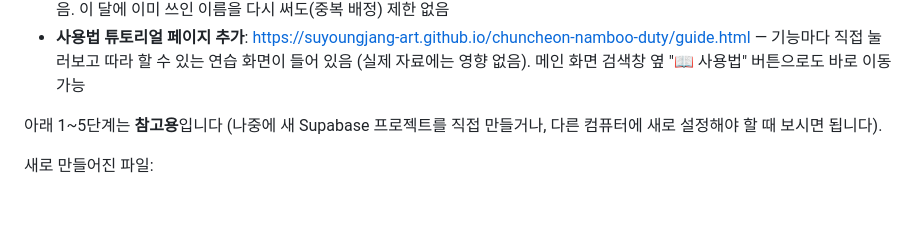
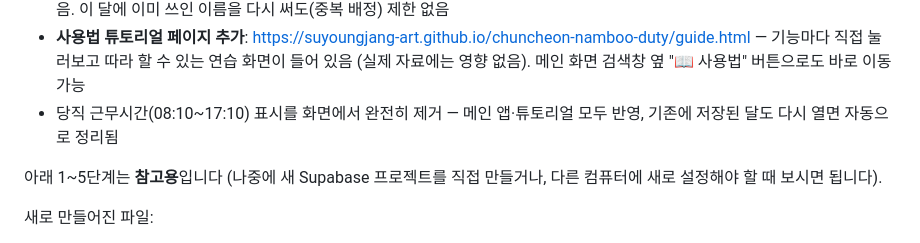
Before and after one commit to suyoungjang-art/chuncheon-namboo-duty, a Markdown page: README.md, the part around the change. Drawn GitHub-style; blank space fills up the shorter version.

Commit message:
문서 업데이트: 당직 근무시간 표시 제거 반영
Co-Authored-By: Claude Sonnet 5 <noreply@anthropic.com>

```diff
--- a/README.md
+++ b/README.md
@@ -23,6 +23,7 @@
 - 당직 근무시간을 08:20~17:20 → **08:10~17:10**으로 변경 (모든 달에 자동 반영, 확인 완료)
 - "다른 날짜와 맞바꾸기" 아래에 "당직근무자 변경"란 추가 — 맞바꿀 상대가 없어도 그 날 담당자 이름만 바로 입력해서 바꿀 수 있음. 이 달에 이미 쓰인 이름을 다시 써도(중복 배정) 제한 없음
 - **사용법 튜토리얼 페이지 추가**: https://suyoungjang-art.github.io/chuncheon-namboo-duty/guide.html — 기능마다 직접 눌러보고 따라 할 수 있는 연습 화면이 들어 있음 (실제 자료에는 영향 없음). 메인 화면 검색창 옆 "📖 사용법" 버튼으로도 바로 이동 가능
+- 당직 근무시간(08:10~17:10) 표시를 화면에서 완전히 제거 — 메인 앱·튜토리얼 모두 반영, 기존에 저장된 달도 다시 열면 자동으로 정리됨
 
 아래 1~5단계는 **참고용**입니다 (나중에 새 Supabase 프로젝트를 직접 만들거나, 다른 컴퓨터에 새로 설정해야 할 때 보시면 됩니다).
 
```
